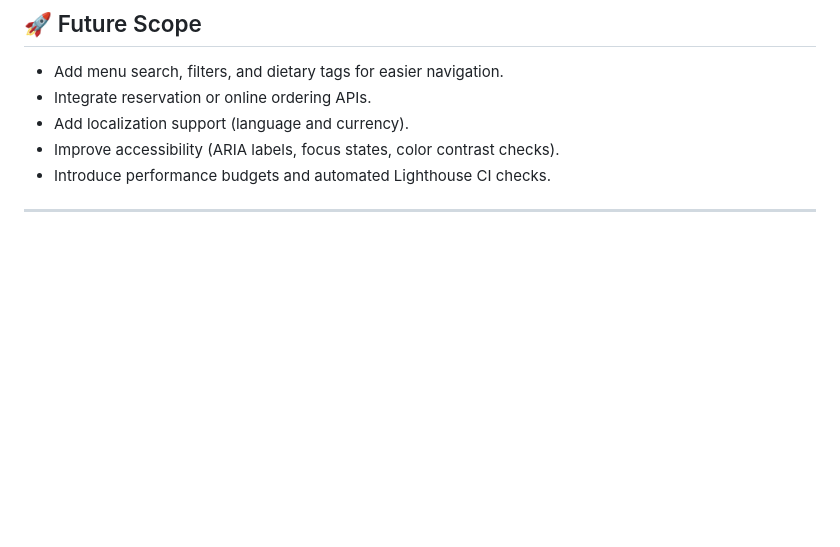
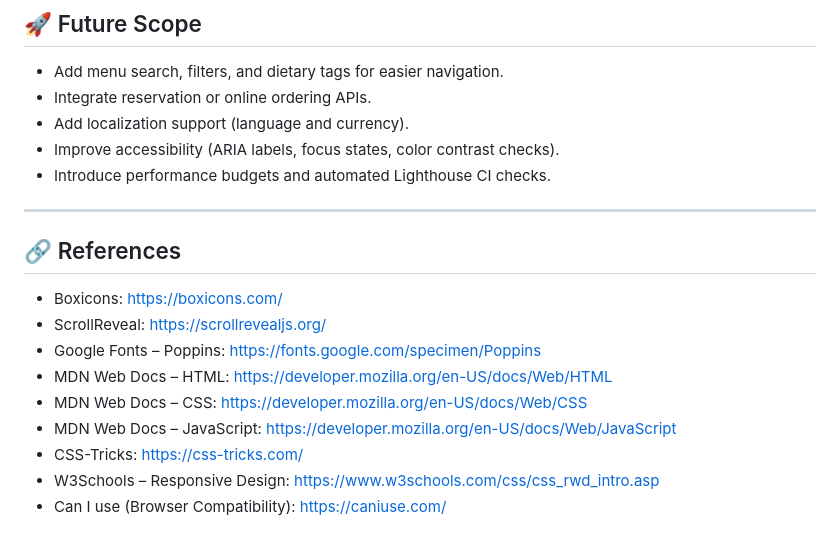
Before and after one commit to Arijit2175/Restaurant-Website-Frontend, a Markdown page: README.md, the part around the change. Rendered like a GitHub page; blank space fills up the shorter version.

Commit message:
added references

```diff
--- a/README.md
+++ b/README.md
@@ -96,3 +96,15 @@ This frontend was deployed in vercel, you can check the live version here:
 - Introduce performance budgets and automated Lighthouse CI checks.
 
 ---
+
+## 🔗 References
+
+- Boxicons: [https://boxicons.com/](https://boxicons.com/)
+- ScrollReveal: [https://scrollrevealjs.org/](https://scrollrevealjs.org/)
+- Google Fonts – Poppins: [https://fonts.google.com/specimen/Poppins](https://fonts.google.com/specimen/Poppins)
+- MDN Web Docs – HTML: [https://developer.mozilla.org/en-US/docs/Web/HTML](https://developer.mozilla.org/en-US/docs/Web/HTML)
+- MDN Web Docs – CSS: [https://developer.mozilla.org/en-US/docs/Web/CSS](https://developer.mozilla.org/en-US/docs/Web/CSS)
+- MDN Web Docs – JavaScript: [https://developer.mozilla.org/en-US/docs/Web/JavaScript](https://developer.mozilla.org/en-US/docs/Web/JavaScript)
+- CSS-Tricks: [https://css-tricks.com/](https://css-tricks.com/)
+- W3Schools – Responsive Design: [https://www.w3schools.com/css/css_rwd_intro.asp](https://www.w3schools.com/css/css_rwd_intro.asp)
+- Can I use (Browser Compatibility): [https://caniuse.com/](https://caniuse.com/)
```
